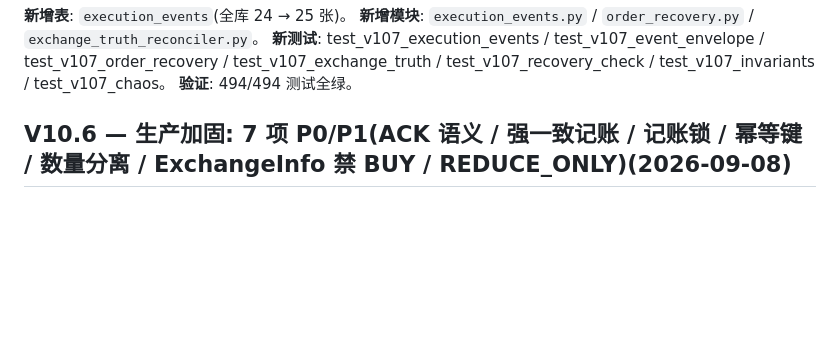
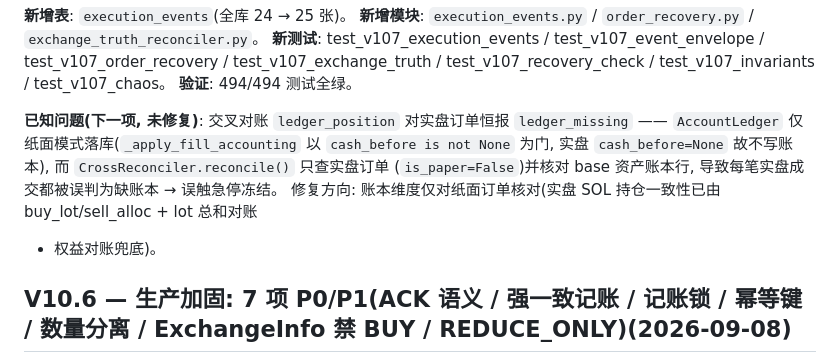
Before and after one commit to Tialon/adaptiveTrading, a Markdown page: docs/progress.md, the part around the change. GitHub-like rendering; blank space fills up the shorter version.

Commit message:
docs(V10.7): 记录交叉对账 ledger_missing 已知问题(实盘账本缺失误判)

```diff
--- a/docs/progress.md
+++ b/docs/progress.md
@@ -21,6 +21,13 @@
 **新测试**: test_v107_execution_events / test_v107_event_envelope / test_v107_order_recovery /
 test_v107_exchange_truth / test_v107_recovery_check / test_v107_invariants / test_v107_chaos。
 **验证**: 494/494 测试全绿。
+
+**已知问题(下一项, 未修复)**: 交叉对账 `ledger_position` 对实盘订单恒报 `ledger_missing` ——
+`AccountLedger` 仅纸面模式落库(`_apply_fill_accounting` 以 `cash_before is not None` 为门,
+实盘 `cash_before=None` 故不写账本), 而 `CrossReconciler.reconcile()` 只查实盘订单
+(`is_paper=False`)并核对 base 资产账本行, 导致每笔实盘成交都被误判为缺账本 → 误触急停冻结。
+修复方向: 账本维度仅对纸面订单核对(实盘 SOL 持仓一致性已由 buy_lot/sell_alloc + lot 总和对账
++ 权益对账兜底)。
 
 ## V10.6 — 生产加固: 7 项 P0/P1(ACK 语义 / 强一致记账 / 记账锁 / 幂等键 / 数量分离 / ExchangeInfo 禁 BUY / REDUCE_ONLY)(2026-09-08)
 
```
